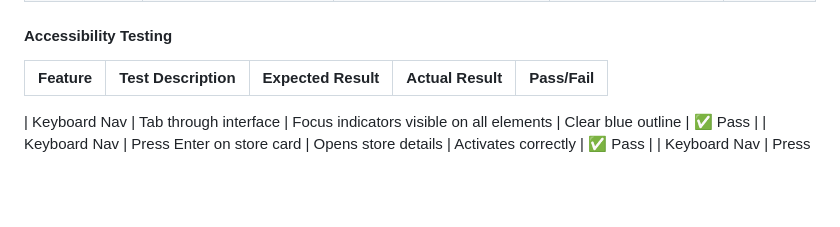
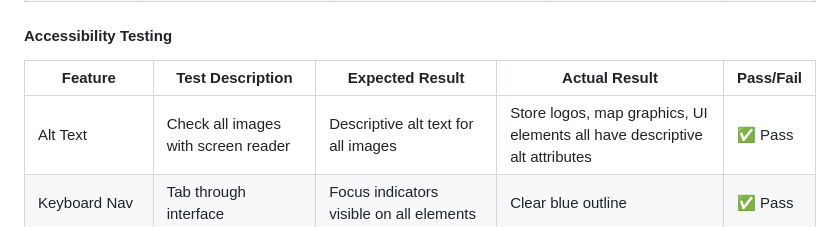
Before and after one commit to sweet-orchard/unit10-cribbs-causeway-project, a Markdown page: README.md, the part around the change. Rendered like a GitHub page; blank space fills up the shorter version.

Commit message:
Update accessibility testing results in README

```diff
--- a/README.md
+++ b/README.md
@@ -337,7 +337,7 @@ My web solution balances these options. It's more sophisticated than posters, mo
 
 | Feature | Test Description | Expected Result | Actual Result | Pass/Fail |
 | --- | --- | --- | --- | --- |
-
+| Alt Text | Check all images with screen reader | Descriptive alt text for all images | Store logos, map graphics, UI elements all have descriptive alt attributes | ✅ Pass |
 | Keyboard Nav | Tab through interface | Focus indicators visible on all elements | Clear blue outline | ✅ Pass |
 | Keyboard Nav | Press Enter on store card | Opens store details | Activates correctly | ✅ Pass |
 | Keyboard Nav | Press Escape key | Closes open modals | Modals dismiss | ✅ Pass |
```
